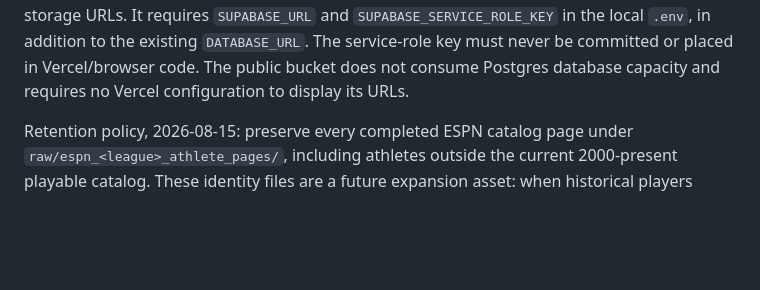
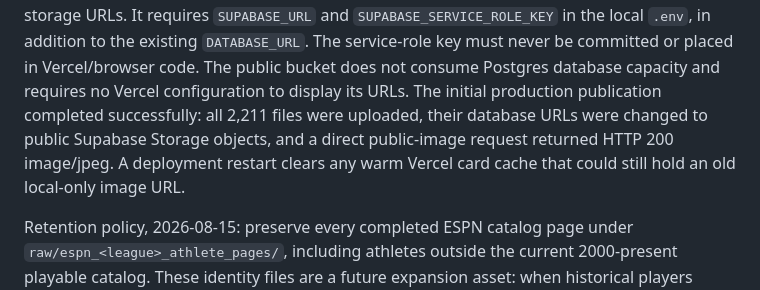
Before and after one commit to laudedlem/TeamMateTag, a Markdown page: CLAUDE.md, the part around the change. GitHub-like rendering; blank space fills up the shorter version.

Commit message:
Record production MLB headshot publication

```diff
--- a/CLAUDE.md
+++ b/CLAUDE.md
@@ -1081,6 +1081,11 @@ local-only `/local-headshots/...` URLs to public storage URLs. It requires
 to the existing `DATABASE_URL`. The service-role key must never be committed or
 placed in Vercel/browser code. The public bucket does not consume Postgres
 database capacity and requires no Vercel configuration to display its URLs.
+The initial production publication completed successfully: all 2,211 files
+were uploaded, their database URLs were changed to public Supabase Storage
+objects, and a direct public-image request returned HTTP 200 image/jpeg. A
+deployment restart clears any warm Vercel card cache that could still hold an
+old local-only image URL.
 
 Retention policy, 2026-08-15: preserve every completed ESPN catalog page under
 `raw/espn_<league>_athlete_pages/`, including athletes outside the current
```
